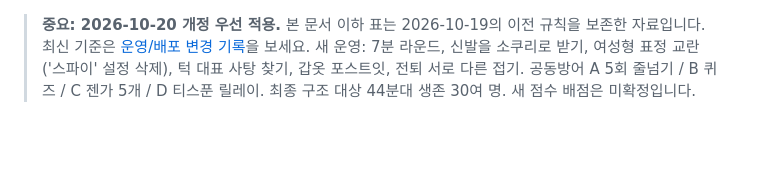
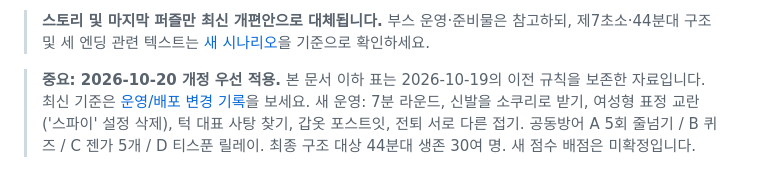
Before and after one commit to ckdgus5159/last-inheritor, a Markdown page: docs/게임별-진행지침과-준비물.md, the part around the change. Rendered like a GitHub page; blank space fills up the shorter version.

Commit message:
docs(test): align latest titan-origin story, two endings and historical guidance

```diff
--- a/docs/게임별-진행지침과-준비물.md
+++ b/docs/게임별-진행지침과-준비물.md
@@ -1,3 +1,5 @@
+> **스토리 및 마지막 퍼즐만 최신 개편안으로 대체됩니다.** 부스 운영·준비물은 참고하되, 제7초소·44분대 구조 및 세 엔딩 관련 텍스트는 [새 시나리오](2026-10-20-거인기원-두가지엔딩-개편.md)을 기준으로 확인하세요.
+
 > **중요: 2026-10-20 개정 우선 적용.** 본 문서 이하 표는 2026-10-19의 이전 규칙을 보존한 자료입니다. 최신 기준은 [운영/배포 변경 기록](2026-10-20-운영-변경및-배포.md)을 보세요. 새 운영: 7분 라운드, 신발을 소쿠리로 받기, 여성형 표정 교란('스파이' 설정 삭제), 턱 대표 사탕 찾기, 갑옷 포스트잇, 전퇴 서로 다른 접기. 공동방어 A 5회 줄넘기 / B 퀴즈 / C 젠가 5개 / D 티스푼 릴레이. 최종 구조 대상 44분대 생존 30여 명. 새 점수 배점은 미확정입니다.
 
 # 너의 심장을 바쳐라 · 신조 44게오 — 게임 진행지침과 준비물
```
